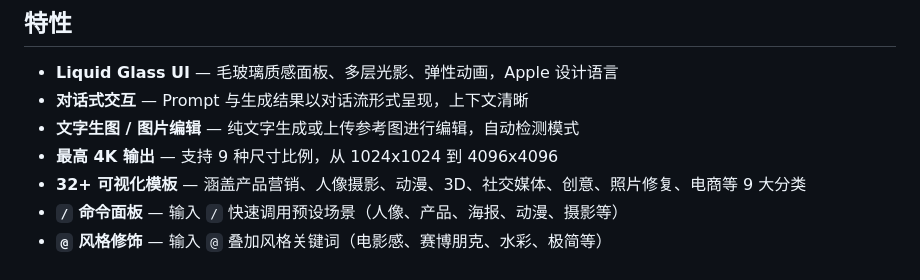
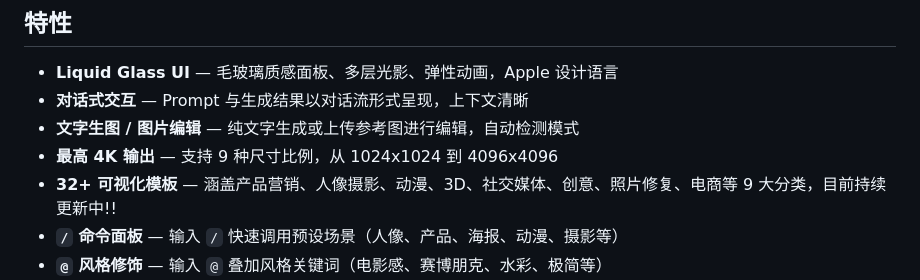
Before and after one commit to fifasheng-tech/AI-image-Studio, a Markdown page: README.md, the part around the change. Drawn GitHub-style.

```diff
--- a/README.md
+++ b/README.md
@@ -10,7 +10,7 @@
 - **对话式交互** — Prompt 与生成结果以对话流形式呈现，上下文清晰
 - **文字生图 / 图片编辑** — 纯文字生成或上传参考图进行编辑，自动检测模式
 - **最高 4K 输出** — 支持 9 种尺寸比例，从 1024x1024 到 4096x4096
-- **32+ 可视化模板** — 涵盖产品营销、人像摄影、动漫、3D、社交媒体、创意、照片修复、电商等 9 大分类
+- **32+ 可视化模板** — 涵盖产品营销、人像摄影、动漫、3D、社交媒体、创意、照片修复、电商等 9 大分类，目前持续更新中!!
 - **`/` 命令面板** — 输入 `/` 快速调用预设场景（人像、产品、海报、动漫、摄影等）
 - **`@` 风格修饰** — 输入 `@` 叠加风格关键词（电影感、赛博朋克、水彩、极简等）
 - **AI Prompt 优化** — 一键调用 LLM 优化当前 prompt，或通过完整表单精细控制
```
